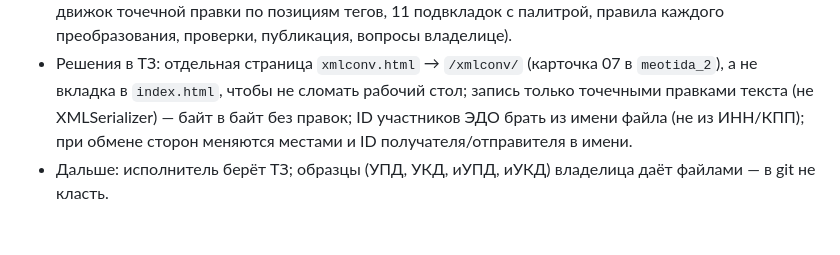
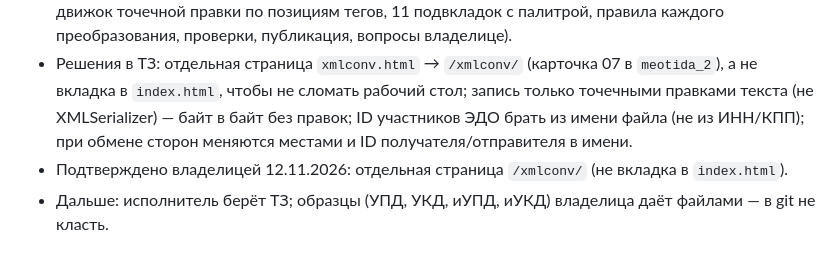
Before and after one commit to Salamashko/meotida_3, a Markdown page: memory-bank/activeContext.md, the part around the change. Rendered like a GitHub page.

```diff
--- a/memory-bank/activeContext.md
+++ b/memory-bank/activeContext.md
@@ -5,6 +5,7 @@
 - Запрос владелицы: новая вкладка «Универсальный конвертер XML» на meotida.salamashkina.ru — пять инструментов из «Маркировочного стола» (копией, `index.html` не трогать) + УПД → иУПД, УПД → УКД, УПД → новый УПД, новый номер и дата во всех местах, обмен Продавца и Покупателя; у каждой подвкладки свой цвет; править можно всё. Просила не делать, а дать MD для другого ИИ.
 - Сделано: `specs/universal-xml-converter.md` — полное ТЗ (где что лежит в `index.html` по строкам, движок точечной правки по позициям тегов, 11 подвкладок с палитрой, правила каждого преобразования, проверки, публикация, вопросы владелице).
 - Решения в ТЗ: отдельная страница `xmlconv.html` → `/xmlconv/` (карточка 07 в `meotida_2`), а не вкладка в `index.html`, чтобы не сломать рабочий стол; запись только точечными правками текста (не XMLSerializer) — байт в байт без правок; ID участников ЭДО брать из имени файла (не из ИНН/КПП); при обмене сторон меняются местами и ID получателя/отправителя в имени.
+- Подтверждено владелицей 12.11.2026: отдельная страница `/xmlconv/` (не вкладка в `index.html`).
 - Дальше: исполнитель берёт ТЗ; образцы (УПД, УКД, иУПД, иУКД) владелица даёт файлами — в git не класть.
 
 ## 2026-11-11 — замечания владелицы по скриншотам (исправлены)
```
Also changed, not shown: specs/universal-xml-converter.md (+2 -4 lines).
